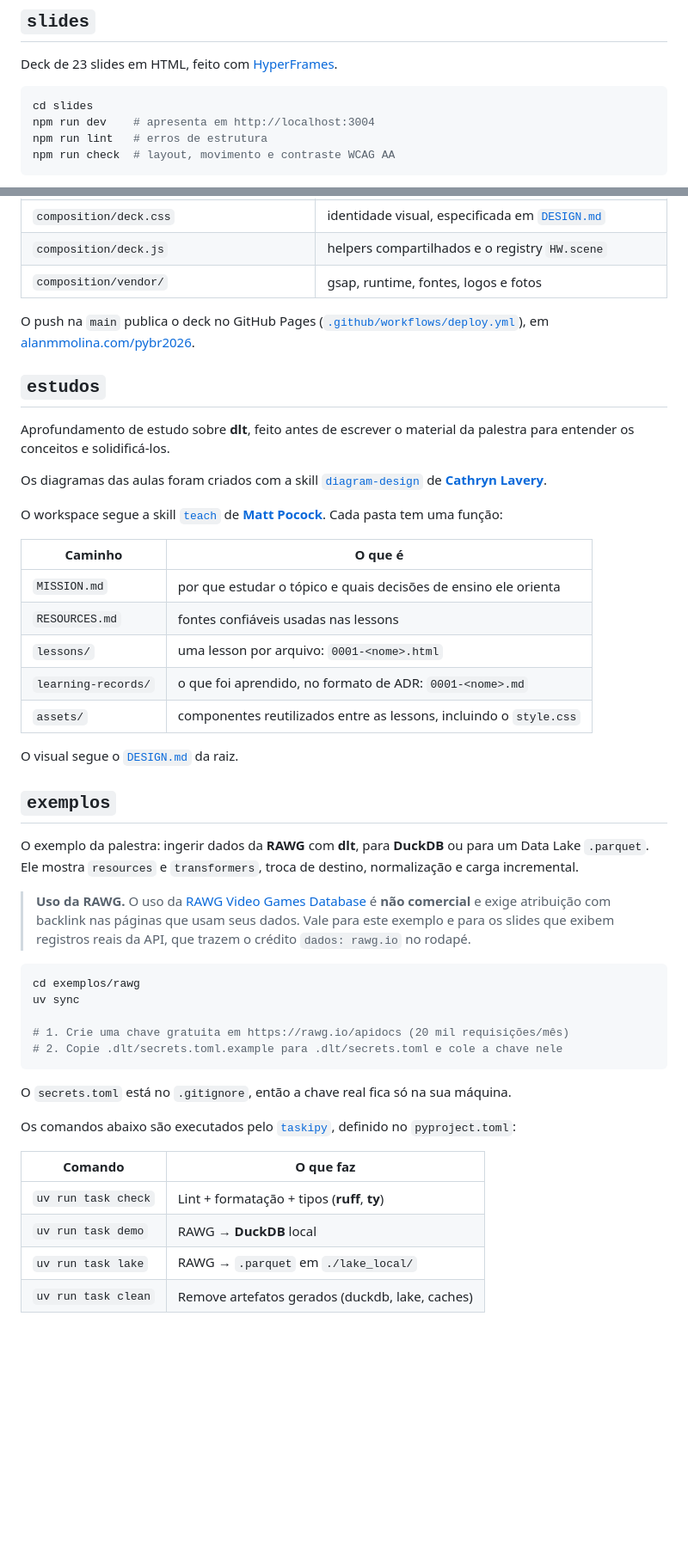
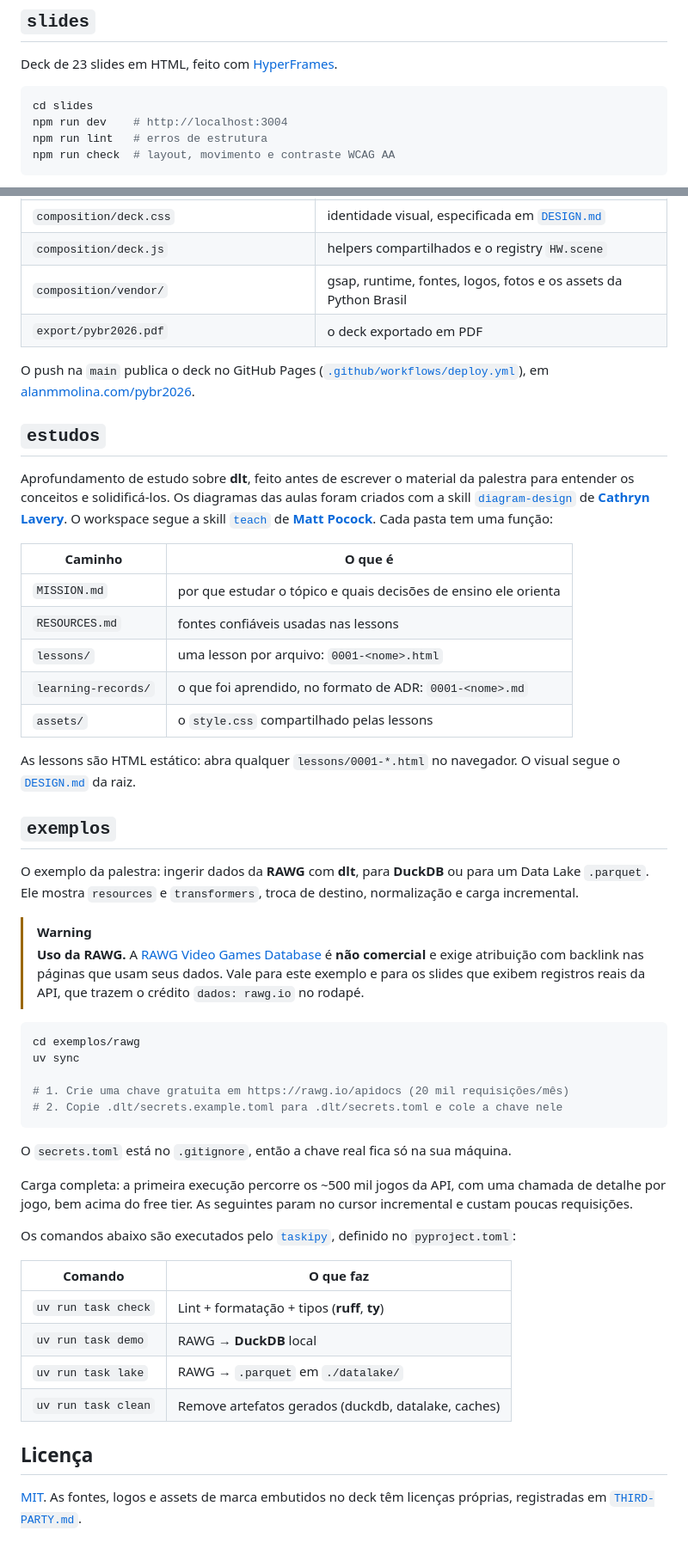
Before and after one commit to alanmmolina/pybr2026, a Markdown page: README.md, 2 parts joined by grey strips. Shown at 86% size. Drawn GitHub-style; blank space fills up the shorter version.

Commit message:
docs: align the readme with the repo

````diff
--- a/README.md
+++ b/README.md
@@ -9,7 +9,7 @@ Deck de 23 slides em HTML, feito com
 
 ```bash
 cd slides
-npm run dev    # apresenta em http://localhost:3004
+npm run dev    # http://localhost:3004
 npm run lint   # erros de estrutura
 npm run check  # layout, movimento e contraste WCAG AA
 ```
@@ -26,7 +26,8 @@ encontra erros de estrutura, e o `check` confere layout, movimento e contraste.
 | `composition/compositions/NN.html` | um slide por arquivo, com markup e coreografia |
 | `composition/deck.css` | identidade visual, especificada em [`DESIGN.md`](DESIGN.md) |
 | `composition/deck.js` | helpers compartilhados e o registry `HW.scene` |
-| `composition/vendor/` | gsap, runtime, fontes, logos e fotos |
+| `composition/vendor/` | gsap, runtime, fontes, logos, fotos e os assets da Python Brasil |
+| `export/pybr2026.pdf` | o deck exportado em PDF |
 
 O push na `main` publica o deck no GitHub Pages
 ([`.github/workflows/deploy.yml`](.github/workflows/deploy.yml)), em
@@ -35,13 +36,9 @@ O push na `main` publica o deck no GitHub Pages
 ## `estudos`
 
 Aprofundamento de estudo sobre **dlt**, feito antes de escrever o material da
-palestra para entender os conceitos e solidificá-los.
-
-Os diagramas das aulas foram criados com a skill
+palestra para entender os conceitos e solidificá-los. Os diagramas das aulas foram criados com a skill
 [`diagram-design`](https://github.com/cathrynlavery/diagram-design) de
-**[Cathryn Lavery](https://github.com/cathrynlavery)**.
-
-O workspace segue a skill
+**[Cathryn Lavery](https://github.com/cathrynlavery)**. O workspace segue a skill
 [`teach`](https://github.com/mattpocock/skills/tree/main/skills/productivity/teach)
 de **[Matt Pocock](https://github.com/mattpocock)**. Cada pasta tem uma função:
 
@@ -51,30 +48,35 @@ de **[Matt Pocock](https://github.com/mattpocock)**. Cada pasta tem uma função
 | `RESOURCES.md` | fontes confiáveis usadas nas lessons |
 | `lessons/` | uma lesson por arquivo: `0001-<nome>.html` |
 | `learning-records/` | o que foi aprendido, no formato de ADR: `0001-<nome>.md` |
-| `assets/` | componentes reutilizados entre as lessons, incluindo o `style.css` |
+| `assets/` | o `style.css` compartilhado pelas lessons |
 
+As lessons são HTML estático: abra qualquer `lessons/0001-*.html` no navegador.
 O visual segue o [`DESIGN.md`](DESIGN.md) da raiz.
 
 ## `exemplos`
 
 O exemplo da palestra: ingerir dados da **RAWG** com **dlt**, para **DuckDB** ou para um Data Lake `.parquet`. Ele mostra `resources` e `transformers`, troca de destino, normalização e carga incremental.
 
-> **Uso da RAWG.** O uso da
-> [RAWG Video Games Database](https://rawg.io/apidocs) é **não comercial** e
-> exige atribuição com backlink nas páginas que usam seus dados. Vale para este
-> exemplo e para os slides que exibem registros reais da API, que trazem o
-> crédito `dados: rawg.io` no rodapé.
+> [!WARNING]
+> **Uso da RAWG.** A [RAWG Video Games Database](https://rawg.io/apidocs) é
+> **não comercial** e exige atribuição com backlink nas páginas que usam seus
+> dados. Vale para este exemplo e para os slides que exibem registros reais da
+> API, que trazem o crédito `dados: rawg.io` no rodapé.
 
 ```bash
 cd exemplos/rawg
 uv sync
 
 # 1. Crie uma chave gratuita em https://rawg.io/apidocs (20 mil requisições/mês)
-# 2. Copie .dlt/secrets.toml.example para .dlt/secrets.toml e cole a chave nele
+# 2. Copie .dlt/secrets.example.toml para .dlt/secrets.toml e cole a chave nele
 ```
 
 O `secrets.toml` está no `.gitignore`, então a chave real fica só na sua
 máquina.
+
+Carga completa: a primeira execução percorre os ~500 mil jogos da API, com uma
+chamada de detalhe por jogo, bem acima do free tier. As seguintes param no
+cursor incremental e custam poucas requisições.
 
 Os comandos abaixo são executados pelo
 [`taskipy`](https://github.com/taskipy/taskipy), definido no `pyproject.toml`:
@@ -83,5 +85,10 @@ Os comandos abaixo são executados pelo
 |---|---|
 | `uv run task check` | Lint + formatação + tipos (**ruff**, **ty**) |
 | `uv run task demo` | RAWG → **DuckDB** local |
-| `uv run task lake` | RAWG → `.parquet` em `./lake_local/` |
-| `uv run task clean` | Remove artefatos gerados (duckdb, lake, caches) |
+| `uv run task lake` | RAWG → `.parquet` em `./datalake/` |
+| `uv run task clean` | Remove artefatos gerados (duckdb, datalake, caches) |
+
+## Licença
+
+[MIT](LICENSE). As fontes, logos e assets de marca embutidos no deck têm licenças
+próprias, registradas em [`THIRD-PARTY.md`](THIRD-PARTY.md).
````
